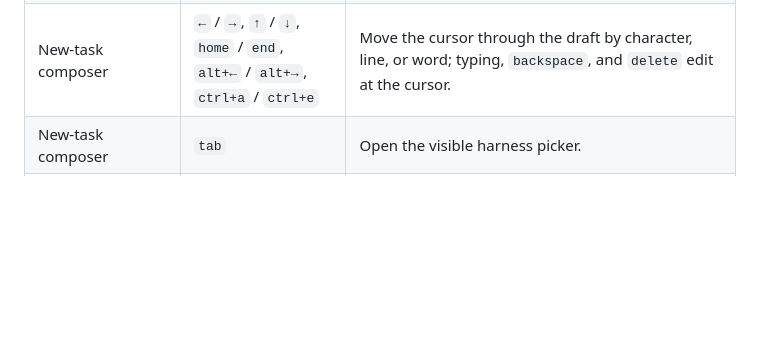
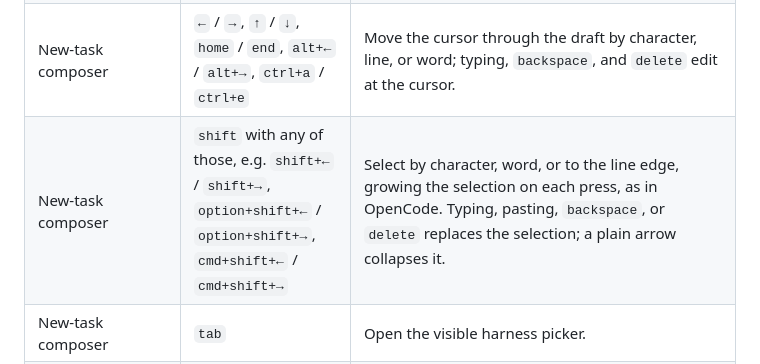
Before and after one commit to moritzWa/agentview, a Markdown page: docs/cli.md, the part around the change. Drawn GitHub-style; blank space fills up the shorter version.

Commit message:
Document Shift+arrow text selection in the composer

```diff
--- a/docs/cli.md
+++ b/docs/cli.md
@@ -514,6 +514,7 @@ label.
 | Session list | `tab`, `/`, or printable text | Compose a new host task. `/` begins a dashboard command rather than a filter. |
 | New-task composer | `shift+enter`, `ctrl+enter`, `alt+enter`, `ctrl+j`, or `\` then `enter` | Add a line without submitting; pasted text keeps its lines. A `\` right before the cursor is replaced by the line break, as in Claude Code, for terminals that report `shift+enter` as plain `enter`. `enter` submits the whole draft. |
 | New-task composer | `←` / `→`, `↑` / `↓`, `home` / `end`, `alt+←` / `alt+→`, `ctrl+a` / `ctrl+e` | Move the cursor through the draft by character, line, or word; typing, `backspace`, and `delete` edit at the cursor. |
+| New-task composer | `shift` with any of those, e.g. `shift+←` / `shift+→`, `option+shift+←` / `option+shift+→`, `cmd+shift+←` / `cmd+shift+→` | Select by character, word, or to the line edge, growing the selection on each press, as in OpenCode. Typing, pasting, `backspace`, or `delete` replaces the selection; a plain arrow collapses it. |
 | New-task composer | `tab` | Open the visible harness picker. |
 | New-task composer | `shift+tab` | Open the selected harness's model picker—or Terminal shell picker—without changing the task draft. |
 | Harness picker | `↑` / `↓`, `←` / `→`, or `tab` / `shift+tab` | Preview configured launch-capable harnesses with wraparound. |
```
